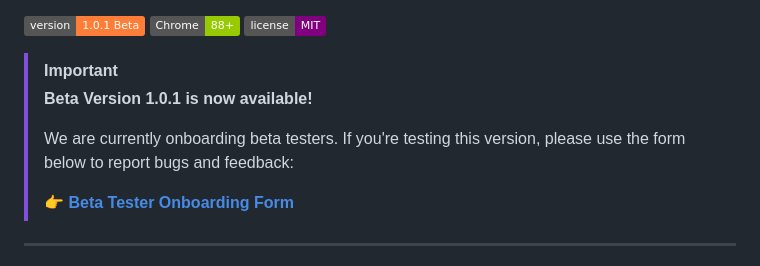
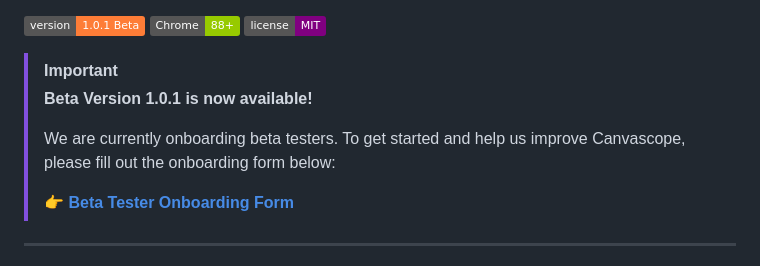
Before and after one commit to NoelSason/canvascope, a Markdown page: README.md, the part around the change. GitHub-like rendering; badges without logos.

Commit message:
Updated readme for beta testers part 2

```diff
--- a/README.md
+++ b/README.md
@@ -11,7 +11,7 @@ A privacy-first Chrome extension that indexes your Canvas courses and lets you f
 > [!IMPORTANT]
 > **Beta Version 1.0.1 is now available!**
 >
-> We are currently onboarding beta testers. If you're testing this version, please use the form below to report bugs and feedback:
+> We are currently onboarding beta testers. To get started and help us improve Canvascope, please fill out the onboarding form below:
 >
 > 👉 **[Beta Tester Onboarding Form](https://forms.gle/f1f1JEmobmM1bapT6)**
 
```
